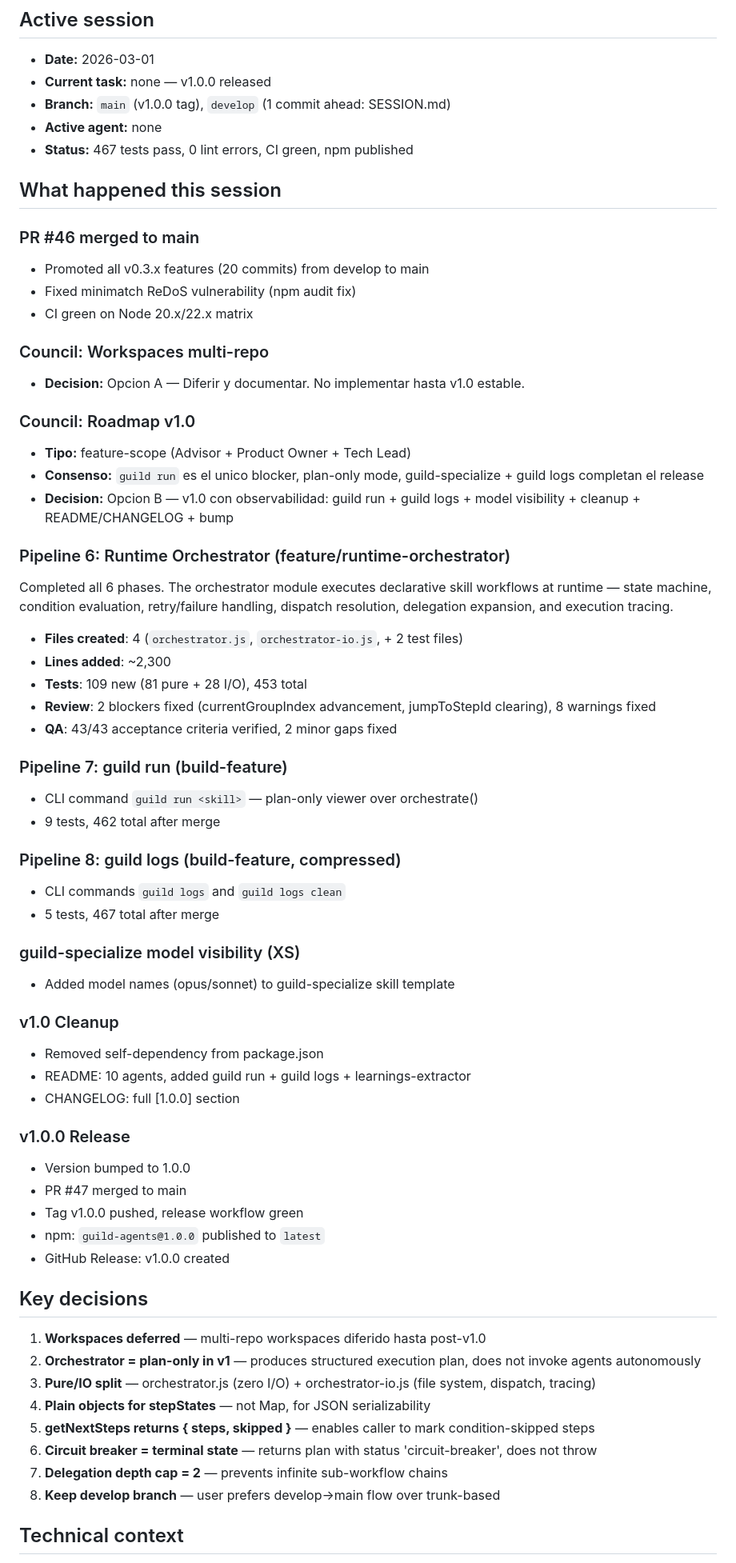
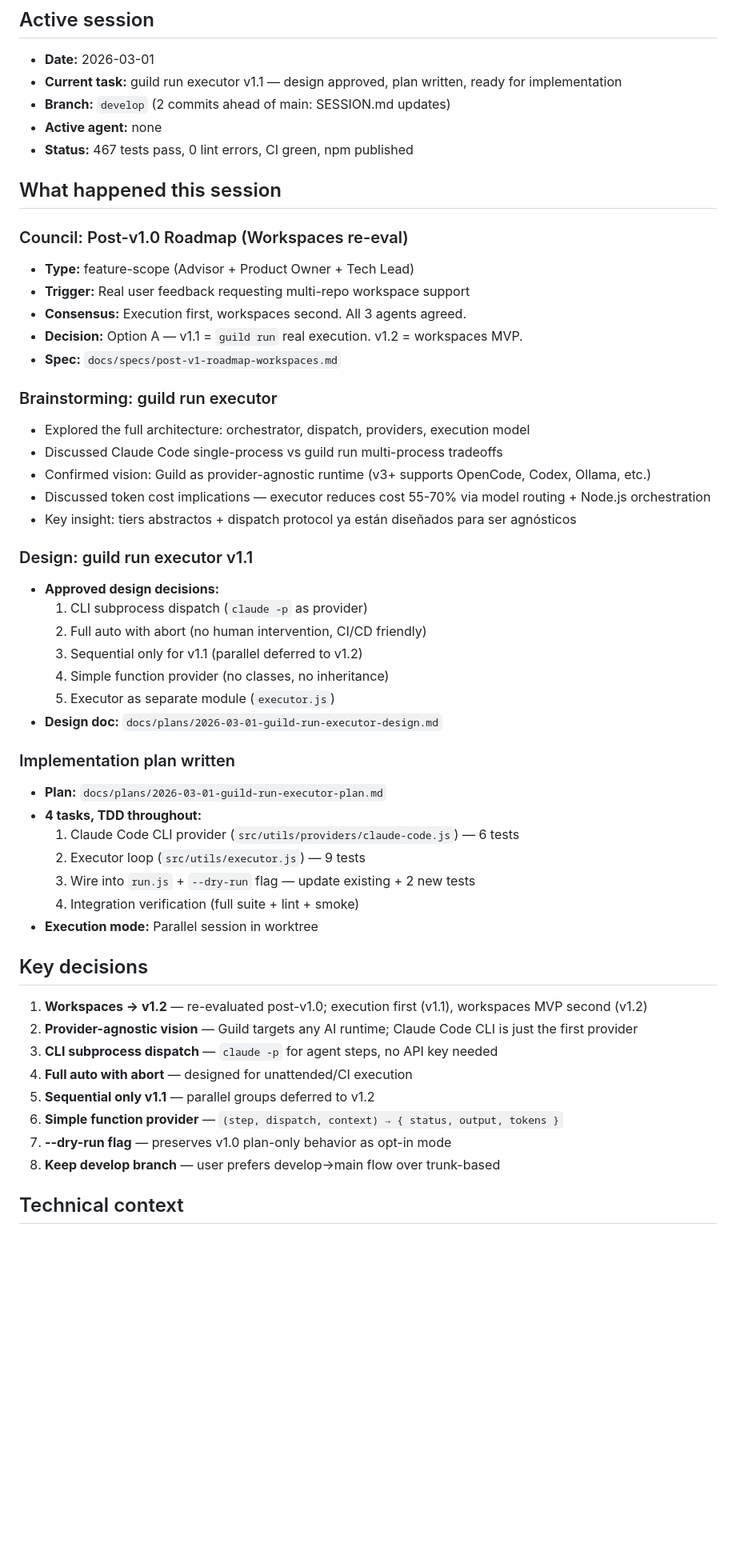
Before and after one commit to Guild-Agents/guild, a Markdown page: SESSION.md, the part around one of its changes. Shown at 80% size. Rendered like a GitHub page; blank space fills up the shorter version.

Commit message:
wip: session paused — guild run executor designed, plan ready for implementation
Council decided: execution first (v1.1), workspaces (v1.2).
Design approved: sequential executor + Claude Code CLI provider.
Implementation plan written with 4 TDD tasks.
Next: execute plan in feature/guild-run-executor worktree.

Co-Authored-By: Claude Opus 4.6 <noreply@anthropic.com>

```diff
--- a/SESSION.md
+++ b/SESSION.md
@@ -2,66 +2,54 @@
 
 ## Active session
 - **Date:** 2026-03-01
-- **Current task:** none — v1.0.0 released
-- **Branch:** `main` (v1.0.0 tag), `develop` (1 commit ahead: SESSION.md)
+- **Current task:** guild run executor v1.1 — design approved, plan written, ready for implementation
+- **Branch:** `develop` (2 commits ahead of main: SESSION.md updates)
 - **Active agent:** none
 - **Status:** 467 tests pass, 0 lint errors, CI green, npm published
 
 ## What happened this session
 
-### PR #46 merged to main
-- Promoted all v0.3.x features (20 commits) from develop to main
-- Fixed minimatch ReDoS vulnerability (npm audit fix)
-- CI green on Node 20.x/22.x matrix
+### Council: Post-v1.0 Roadmap (Workspaces re-eval)
+- **Type:** feature-scope (Advisor + Product Owner + Tech Lead)
+- **Trigger:** Real user feedback requesting multi-repo workspace support
+- **Consensus:** Execution first, workspaces second. All 3 agents agreed.
+- **Decision:** Option A — v1.1 = `guild run` real execution. v1.2 = workspaces MVP.
+- **Spec:** `docs/specs/post-v1-roadmap-workspaces.md`
 
-### Council: Workspaces multi-repo
-- **Decision:** Opcion A — Diferir y documentar. No implementar hasta v1.0 estable.
+### Brainstorming: guild run executor
+- Explored the full architecture: orchestrator, dispatch, providers, execution model
+- Discussed Claude Code single-process vs guild run multi-process tradeoffs
+- Confirmed vision: Guild as provider-agnostic runtime (v3+ supports OpenCode, Codex, Ollama, etc.)
+- Discussed token cost implications — executor reduces cost 55-70% via model routing + Node.js orchestration
+- Key insight: tiers abstractos + dispatch protocol ya están diseñados para ser agnósticos
 
-### Council: Roadmap v1.0
-- **Tipo:** feature-scope (Advisor + Product Owner + Tech Lead)
-- **Consenso:** `guild run` es el unico blocker, plan-only mode, guild-specialize + guild logs completan el release
-- **Decision:** Opcion B — v1.0 con observabilidad: guild run + guild logs + model visibility + cleanup + README/CHANGELOG + bump
+### Design: guild run executor v1.1
+- **Approved design decisions:**
+  1. CLI subprocess dispatch (`claude -p` as provider)
+  2. Full auto with abort (no human intervention, CI/CD friendly)
+  3. Sequential only for v1.1 (parallel deferred to v1.2)
+  4. Simple function provider (no classes, no inheritance)
+  5. Executor as separate module (`executor.js`)
+- **Design doc:** `docs/plans/2026-03-01-guild-run-executor-design.md`
 
-### Pipeline 6: Runtime Orchestrator (feature/runtime-orchestrator)
-Completed all 6 phases. The orchestrator module executes declarative skill workflows at runtime — state machine, condition evaluation, retry/failure handling, dispatch resolution, delegation expansion, and execution tracing.
-- **Files created**: 4 (`orchestrator.js`, `orchestrator-io.js`, + 2 test files)
-- **Lines added**: ~2,300
-- **Tests**: 109 new (81 pure + 28 I/O), 453 total
-- **Review**: 2 blockers fixed (currentGroupIndex advancement, jumpToStepId clearing), 8 warnings fixed
-- **QA**: 43/43 acceptance criteria verified, 2 minor gaps fixed
-
-### Pipeline 7: guild run (build-feature)
-- CLI command `guild run <skill>` — plan-only viewer over orchestrate()
-- 9 tests, 462 total after merge
-
-### Pipeline 8: guild logs (build-feature, compressed)
-- CLI commands `guild logs` and `guild logs clean`
-- 5 tests, 467 total after merge
-
-### guild-specialize model visibility (XS)
-- Added model names (opus/sonnet) to guild-specialize skill template
-
-### v1.0 Cleanup
-- Removed self-dependency from package.json
-- README: 10 agents, added guild run + guild logs + learnings-extractor
-- CHANGELOG: full [1.0.0] section
-
-### v1.0.0 Release
-- Version bumped to 1.0.0
-- PR #47 merged to main
-- Tag v1.0.0 pushed, release workflow green
-- npm: `guild-agents@1.0.0` published to `latest`
-- GitHub Release: v1.0.0 created
+### Implementation plan written
+- **Plan:** `docs/plans/2026-03-01-guild-run-executor-plan.md`
+- **4 tasks, TDD throughout:**
+  1. Claude Code CLI provider (`src/utils/providers/claude-code.js`) — 6 tests
+  2. Executor loop (`src/utils/executor.js`) — 9 tests
+  3. Wire into `run.js` + `--dry-run` flag — update existing + 2 new tests
+  4. Integration verification (full suite + lint + smoke)
+- **Execution mode:** Parallel session in worktree
 
 ## Key decisions
 
-1. **Workspaces deferred** — multi-repo workspaces diferido hasta post-v1.0
-2. **Orchestrator = plan-only in v1** — produces structured execution plan, does not invoke agents autonomously
-3. **Pure/IO split** — orchestrator.js (zero I/O) + orchestrator-io.js (file system, dispatch, tracing)
-4. **Plain objects for stepStates** — not Map, for JSON serializability
-5. **getNextSteps returns { steps, skipped }** — enables caller to mark condition-skipped steps
-6. **Circuit breaker = terminal state** — returns plan with status 'circuit-breaker', does not throw
-7. **Delegation depth cap = 2** — prevents infinite sub-workflow chains
+1. **Workspaces → v1.2** — re-evaluated post-v1.0; execution first (v1.1), workspaces MVP second (v1.2)
+2. **Provider-agnostic vision** — Guild targets any AI runtime; Claude Code CLI is just the first provider
+3. **CLI subprocess dispatch** — `claude -p` for agent steps, no API key needed
+4. **Full auto with abort** — designed for unattended/CI execution
+5. **Sequential only v1.1** — parallel groups deferred to v1.2
+6. **Simple function provider** — `(step, dispatch, context) → { status, output, tokens }`
+7. **--dry-run flag** — preserves v1.0 plan-only behavior as opt-in mode
 8. **Keep develop branch** — user prefers develop→main flow over trunk-based
 
 ## Technical context
```
Also changed, not shown: other parts of SESSION.md (+10 -3 lines).
